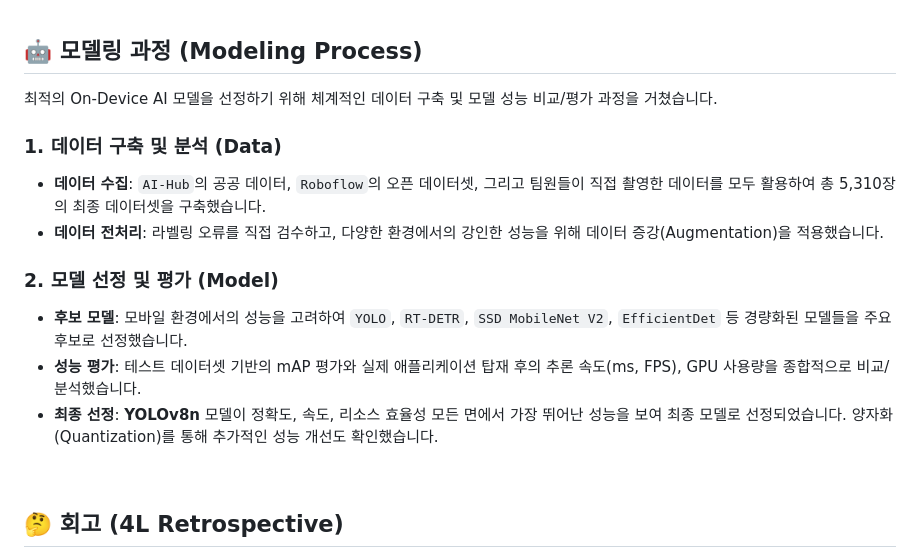
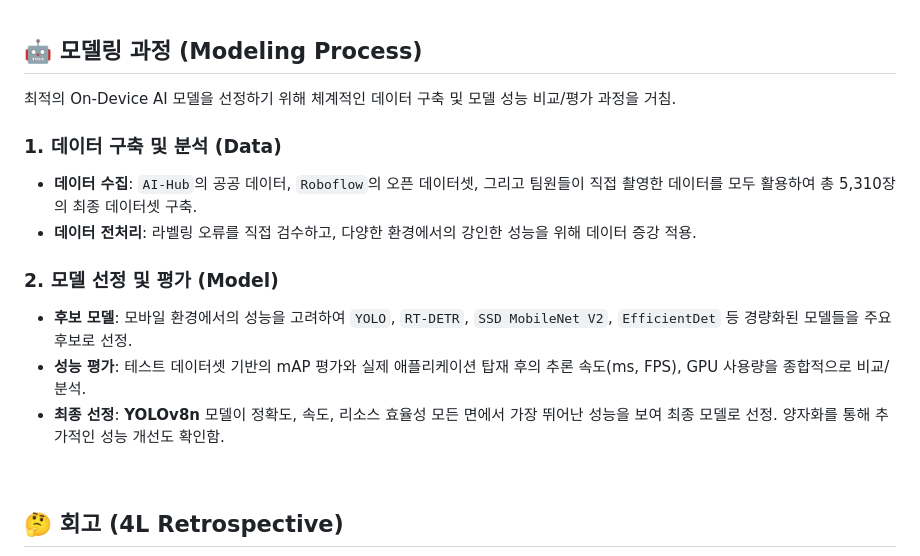
Before and after one commit to casa-python/cross-mate, a Markdown page: README.md, the part around the change. GitHub-like rendering.

```diff
--- a/README.md
+++ b/README.md
@@ -56,16 +56,16 @@
 
 ## 🤖 모델링 과정 (Modeling Process)
 
-최적의 On-Device AI 모델을 선정하기 위해 체계적인 데이터 구축 및 모델 성능 비교/평가 과정을 거쳤습니다.
+최적의 On-Device AI 모델을 선정하기 위해 체계적인 데이터 구축 및 모델 성능 비교/평가 과정을 거침.
 
 ### 1. 데이터 구축 및 분석 (Data)
-- **데이터 수집**: `AI-Hub`의 공공 데이터, `Roboflow`의 오픈 데이터셋, 그리고 팀원들이 직접 촬영한 데이터를 모두 활용하여 총 5,310장의 최종 데이터셋을 구축했습니다.
-- **데이터 전처리**: 라벨링 오류를 직접 검수하고, 다양한 환경에서의 강인한 성능을 위해 데이터 증강(Augmentation)을 적용했습니다.
+- **데이터 수집**: `AI-Hub`의 공공 데이터, `Roboflow`의 오픈 데이터셋, 그리고 팀원들이 직접 촬영한 데이터를 모두 활용하여 총 5,310장의 최종 데이터셋 구축.
+- **데이터 전처리**: 라벨링 오류를 직접 검수하고, 다양한 환경에서의 강인한 성능을 위해 데이터 증강 적용.
 
 ### 2. 모델 선정 및 평가 (Model)
-- **후보 모델**: 모바일 환경에서의 성능을 고려하여 `YOLO`, `RT-DETR`, `SSD MobileNet V2`, `EfficientDet` 등 경량화된 모델들을 주요 후보로 선정했습니다.
-- **성능 평가**: 테스트 데이터셋 기반의 mAP 평가와 실제 애플리케이션 탑재 후의 추론 속도(ms, FPS), GPU 사용량을 종합적으로 비교/분석했습니다.
-- **최종 선정**: **YOLOv8n** 모델이 정확도, 속도, 리소스 효율성 모든 면에서 가장 뛰어난 성능을 보여 최종 모델로 선정되었습니다. 양자화(Quantization)를 통해 추가적인 성능 개선도 확인했습니다.
+- **후보 모델**: 모바일 환경에서의 성능을 고려하여 `YOLO`, `RT-DETR`, `SSD MobileNet V2`, `EfficientDet` 등 경량화된 모델들을 주요 후보로 선정.
+- **성능 평가**: 테스트 데이터셋 기반의 mAP 평가와 실제 애플리케이션 탑재 후의 추론 속도(ms, FPS), GPU 사용량을 종합적으로 비교/분석.
+- **최종 선정**: **YOLOv8n** 모델이 정확도, 속도, 리소스 효율성 모든 면에서 가장 뛰어난 성능을 보여 최종 모델로 선정. 양자화를 통해 추가적인 성능 개선도 확인함.
 
 <br>
 
```
